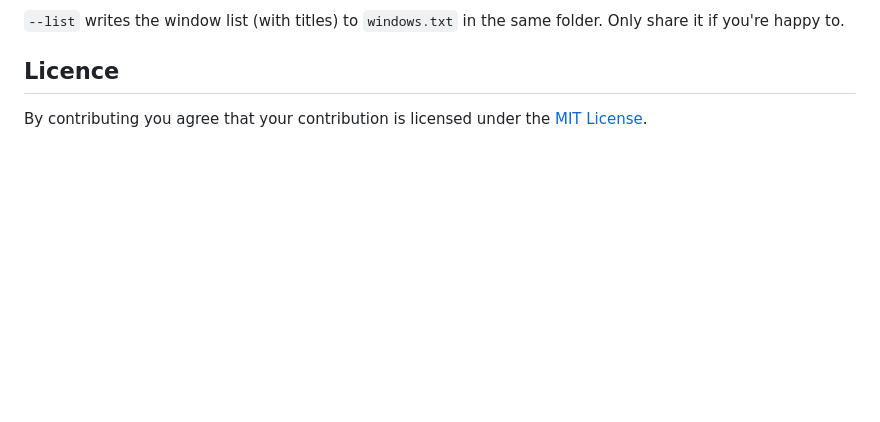
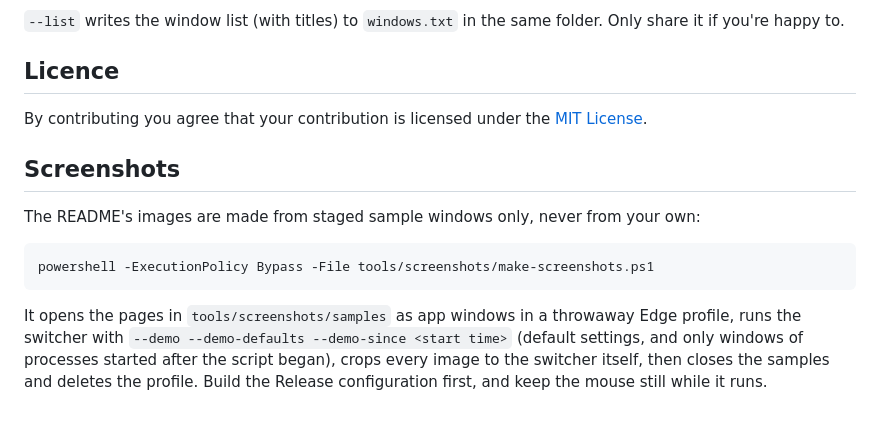
Before and after one commit to karanshah229/alttab-everywhere, a Markdown page: CONTRIBUTING.md, the part around the change. Rendered like a GitHub page; blank space fills up the shorter version.

````diff
--- a/CONTRIBUTING.md
+++ b/CONTRIBUTING.md
@@ -55,3 +55,13 @@ Use the bug report form. The most useful things to include:
 ## Licence
 
 By contributing you agree that your contribution is licensed under the [MIT License](LICENSE).
+
+## Screenshots
+
+The README's images are made from staged sample windows only, never from your own:
+
+```bash
+powershell -ExecutionPolicy Bypass -File tools/screenshots/make-screenshots.ps1
+```
+
+It opens the pages in `tools/screenshots/samples` as app windows in a throwaway Edge profile, runs the switcher with `--demo --demo-defaults --demo-since <start time>` (default settings, and only windows of processes started after the script began), crops every image to the switcher itself, then closes the samples and deletes the profile. Build the Release configuration first, and keep the mouse still while it runs.
````
Also changed, not shown: README.md (+6 -2 lines), ROADMAP.md (+3 -2 lines), docs/images/monitors.png (added), docs/images/switcher.png (added), docs/images/tour.gif (added), 12 other files.
